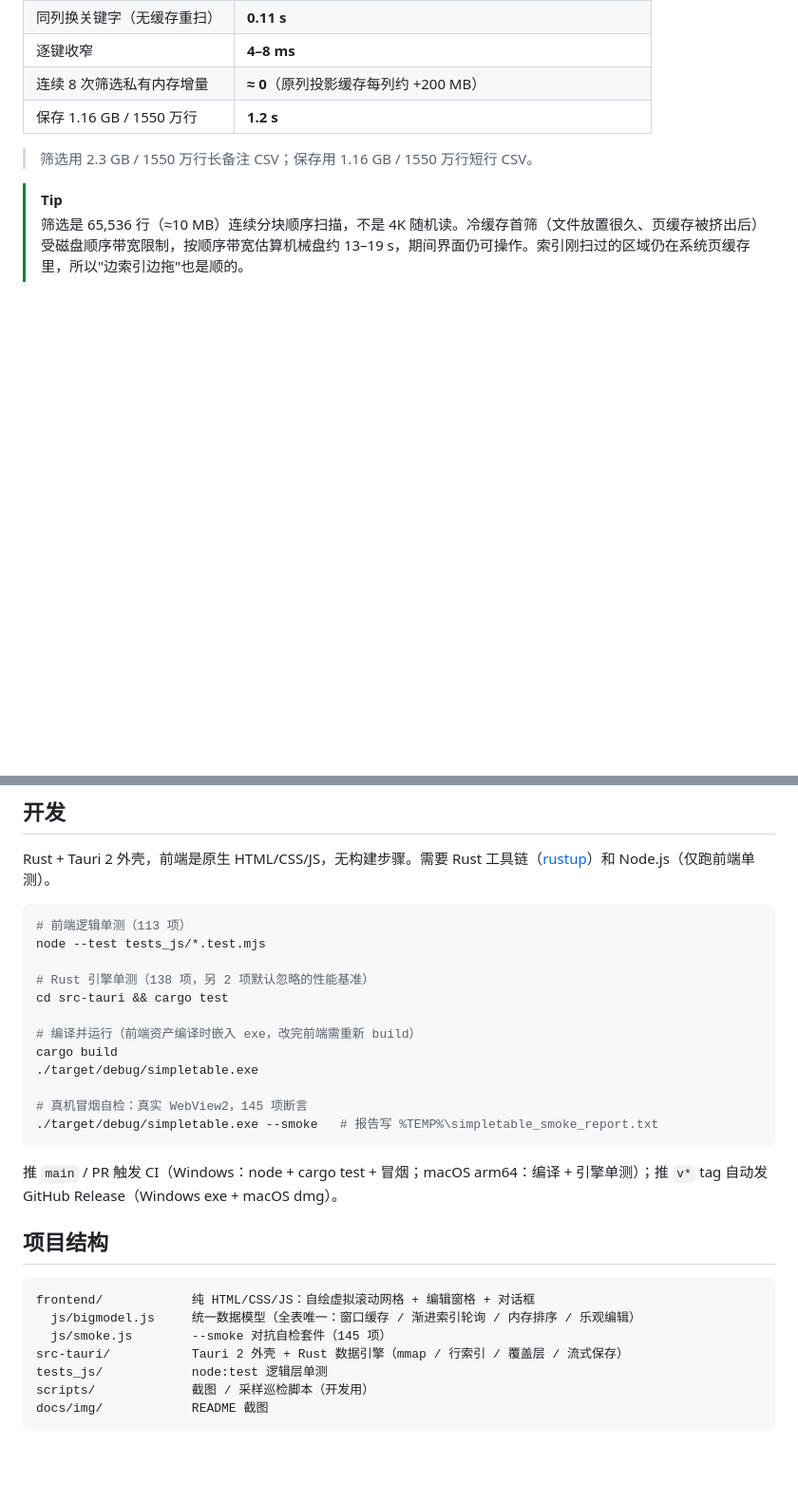
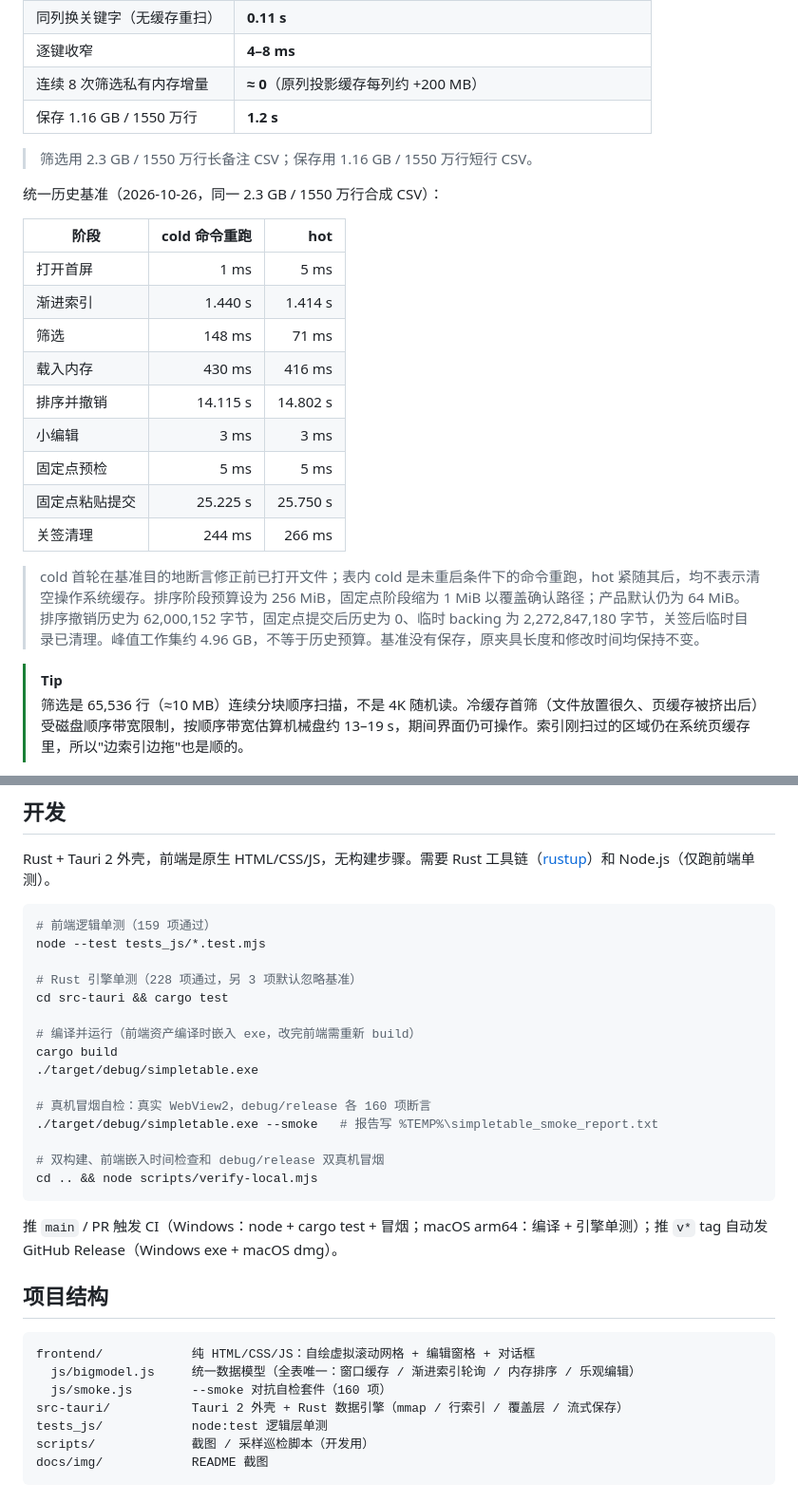
Before and after one commit to aaahzb/simpleTable, a Markdown page: README.md, 2 parts joined by grey strips. Shown at 95% size. GitHub-like rendering; blank space fills up the shorter version.

Commit message:
docs: 完成统一撤销内存预算验收
Co-Authored-By: Kimi <noreply@moonshot.cn>

Co-Authored-By: Claude Fable 5.1 <noreply@anthropic.com>

````diff
--- a/README.md
+++ b/README.md
@@ -104,6 +104,22 @@
 
 > 筛选用 2.3 GB / 1550 万行长备注 CSV；保存用 1.16 GB / 1550 万行短行 CSV。
 
+统一历史基准（2026-10-26，同一 2.3 GB / 1550 万行合成 CSV）：
+
+| 阶段 | cold 命令重跑 | hot |
+|---|---:|---:|
+| 打开首屏 | 1 ms | 5 ms |
+| 渐进索引 | 1.440 s | 1.414 s |
+| 筛选 | 148 ms | 71 ms |
+| 载入内存 | 430 ms | 416 ms |
+| 排序并撤销 | 14.115 s | 14.802 s |
+| 小编辑 | 3 ms | 3 ms |
+| 固定点预检 | 5 ms | 5 ms |
+| 固定点粘贴提交 | 25.225 s | 25.750 s |
+| 关签清理 | 244 ms | 266 ms |
+
+> cold 首轮在基准目的地断言修正前已打开文件；表内 cold 是未重启条件下的命令重跑，hot 紧随其后，均不表示清空操作系统缓存。排序阶段预算设为 256 MiB，固定点阶段缩为 1 MiB 以覆盖确认路径；产品默认仍为 64 MiB。排序撤销历史为 62,000,152 字节，固定点提交后历史为 0、临时 backing 为 2,272,847,180 字节，关签后临时目录已清理。峰值工作集约 4.96 GB，不等于历史预算。基准没有保存，原夹具长度和修改时间均保持不变。
+
 > [!TIP]
 > 筛选是 65,536 行（≈10 MB）连续分块顺序扫描，不是 4K 随机读。冷缓存首筛（文件放置很久、页缓存被挤出后）受磁盘顺序带宽限制，按顺序带宽估算机械盘约 13–19 s，期间界面仍可操作。索引刚扫过的区域仍在系统页缓存里，所以"边索引边拖"也是顺的。
 
@@ -226,18 +244,21 @@ Excel / WPS 的工作表上限是 1,048,576 行，超出会被截断。simpleTab
 Rust + Tauri 2 外壳，前端是原生 HTML/CSS/JS，无构建步骤。需要 Rust 工具链（[rustup](https://rustup.rs/)）和 Node.js（仅跑前端单测）。
 
 ```bash
-# 前端逻辑单测（113 项）
+# 前端逻辑单测（159 项通过）
 node --test tests_js/*.test.mjs
 
-# Rust 引擎单测（138 项，另 2 项默认忽略的性能基准）
+# Rust 引擎单测（228 项通过，另 3 项默认忽略基准）
 cd src-tauri && cargo test
 
 # 编译并运行（前端资产编译时嵌入 exe，改完前端需重新 build）
 cargo build
 ./target/debug/simpletable.exe
 
-# 真机冒烟自检：真实 WebView2，145 项断言
+# 真机冒烟自检：真实 WebView2，debug/release 各 160 项断言
 ./target/debug/simpletable.exe --smoke   # 报告写 %TEMP%\simpletable_smoke_report.txt
+
+# 双构建、前端嵌入时间检查和 debug/release 双真机冒烟
+cd .. && node scripts/verify-local.mjs
 ```
 
 推 `main` / PR 触发 CI（Windows：node + cargo test + 冒烟；macOS arm64：编译 + 引擎单测）；推 `v*` tag 自动发 GitHub Release（Windows exe + macOS dmg）。
@@ -247,7 +268,7 @@ cargo build
 ```
 frontend/            纯 HTML/CSS/JS：自绘虚拟滚动网格 + 编辑窗格 + 对话框
   js/bigmodel.js     统一数据模型（全表唯一：窗口缓存 / 渐进索引轮询 / 内存排序 / 乐观编辑）
-  js/smoke.js        --smoke 对抗自检套件（145 项）
+  js/smoke.js        --smoke 对抗自检套件（160 项）
 src-tauri/           Tauri 2 外壳 + Rust 数据引擎（mmap / 行索引 / 覆盖层 / 流式保存）
 tests_js/            node:test 逻辑层单测
 scripts/             截图 / 采样巡检脚本（开发用）
````
Also changed, not shown: other parts of README.md (+3 -1 lines), 2 other files.
